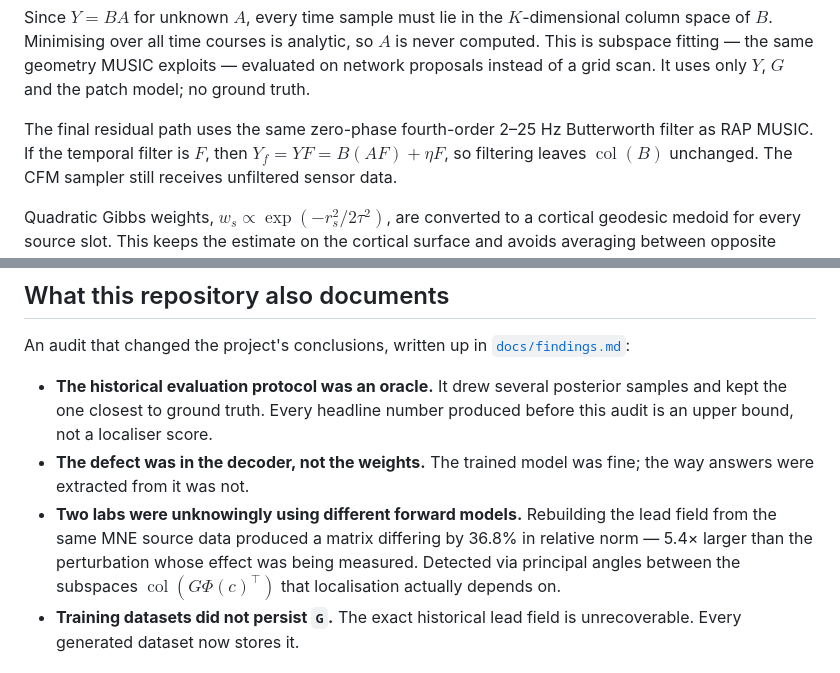
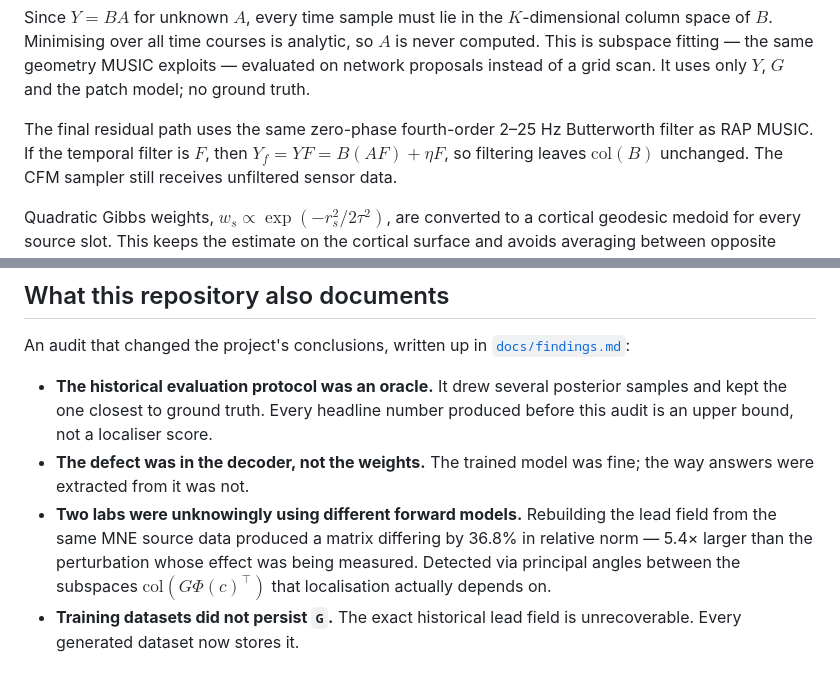
Before and after one commit to sherkidanil/bayesian-meg-inversion, a Markdown page: README.md, 2 parts joined by grey strips. Drawn GitHub-style.

Commit message:
docs: use GitHub-compatible math macros

```diff
--- a/README.md
+++ b/README.md
@@ -47,7 +47,7 @@ Since $Y = BA$ for unknown $A$, every time sample must lie in the $K$-dimensiona
 
 The final residual path uses the same zero-phase fourth-order 2–25 Hz
 Butterworth filter as RAP MUSIC. If the temporal filter is $F$, then
-$Y_f=YF=B(AF)+\eta F$, so filtering leaves $\operatorname{col}(B)$ unchanged.
+$Y_f=YF=B(AF)+\eta F$, so filtering leaves $\mathrm{col}(B)$ unchanged.
 The CFM sampler still receives unfiltered sensor data.
 
 Quadratic Gibbs weights, $w_s \propto \exp(-r_s^2 / 2\tau^2)$, are converted
@@ -131,7 +131,7 @@ An audit that changed the project's conclusions, written up in [`docs/findings.m
 
 - **The historical evaluation protocol was an oracle.** It drew several posterior samples and kept the one closest to ground truth. Every headline number produced before this audit is an upper bound, not a localiser score.
 - **The defect was in the decoder, not the weights.** The trained model was fine; the way answers were extracted from it was not.
-- **Two labs were unknowingly using different forward models.** Rebuilding the lead field from the same MNE source data produced a matrix differing by 36.8% in relative norm — 5.4× larger than the perturbation whose effect was being measured. Detected via principal angles between the subspaces $\operatorname{col}(G\Phi(c)^{\top})$ that localisation actually depends on.
+- **Two labs were unknowingly using different forward models.** Rebuilding the lead field from the same MNE source data produced a matrix differing by 36.8% in relative norm — 5.4× larger than the perturbation whose effect was being measured. Detected via principal angles between the subspaces $\mathrm{col}(G\Phi(c)^{\top})$ that localisation actually depends on.
 - **Training datasets did not persist `G`.** The exact historical lead field is unrecoverable. Every generated dataset now stores it.
 
 ## Layout
```
